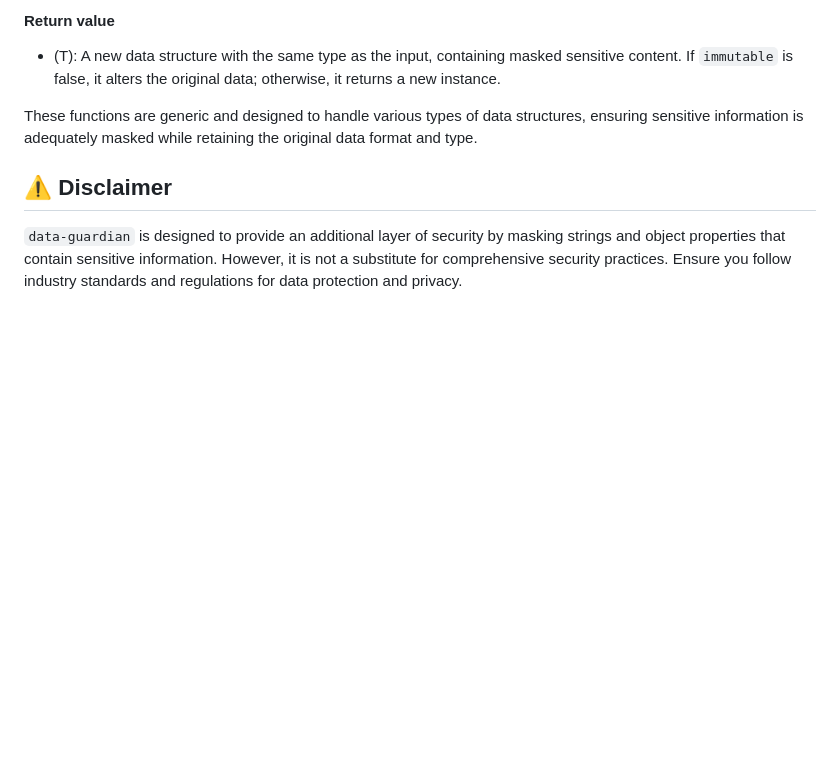
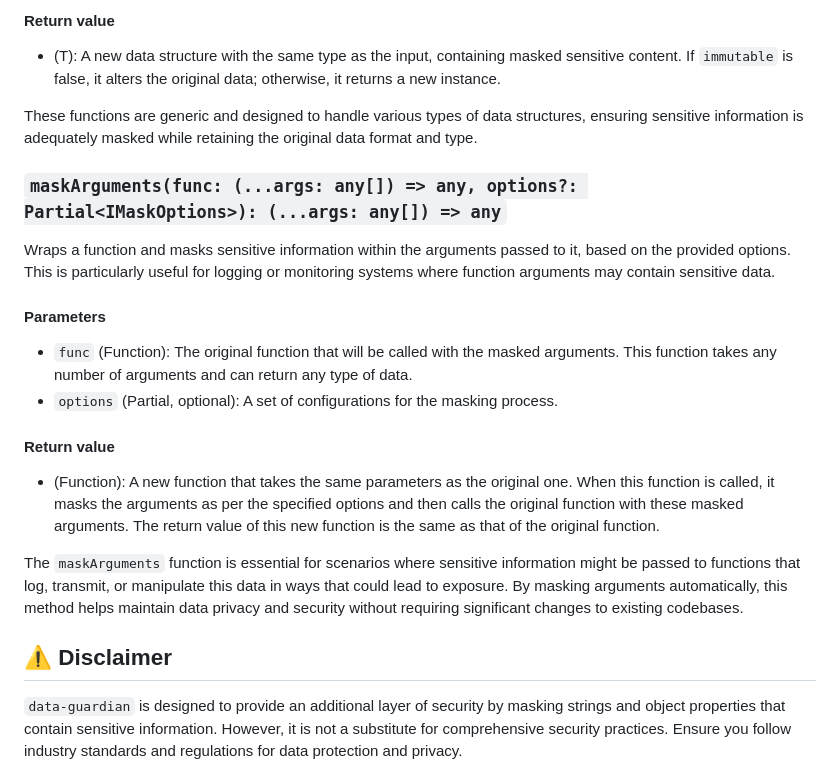
Before and after one commit to slippyex/data-guardian, a Markdown page: README.md, the part around the change printed below. Rendered like a GitHub page; blank space fills up the shorter version.

```diff
--- a/README.md
+++ b/README.md
@@ -221,6 +252,22 @@ Recursively masks sensitive data in an object, array, or any other nested struct
 - (T): A new data structure with the same type as the input, containing masked sensitive content. If `immutable` is false, it alters the original data; otherwise, it returns a new instance.
 
 These functions are generic and designed to handle various types of data structures, ensuring sensitive information is adequately masked while retaining the original data format and type.
+
+
+### `maskArguments(func: (...args: any[]) => any, options?: Partial<IMaskOptions>): (...args: any[]) => any`
+
+Wraps a function and masks sensitive information within the arguments passed to it, based on the provided options. This is particularly useful for logging or monitoring systems where function arguments may contain sensitive data.
+
+#### Parameters
+
+- `func` (Function): The original function that will be called with the masked arguments. This function takes any number of arguments and can return any type of data.
+- `options` (Partial<IMaskDataOptions>, optional): A set of configurations for the masking process.
+
+#### Return value
+
+- (Function): A new function that takes the same parameters as the original one. When this function is called, it masks the arguments as per the specified options and then calls the original function with these masked arguments. The return value of this new function is the same as that of the original function.
+
+The `maskArguments` function is essential for scenarios where sensitive information might be passed to functions that log, transmit, or manipulate this data in ways that could lead to exposure. By masking arguments automatically, this method helps maintain data privacy and security without requiring significant changes to existing codebases.
 
 ## ⚠️ Disclaimer
 
```
Also changed, not shown: other parts of README.md (+40 -9 lines).
